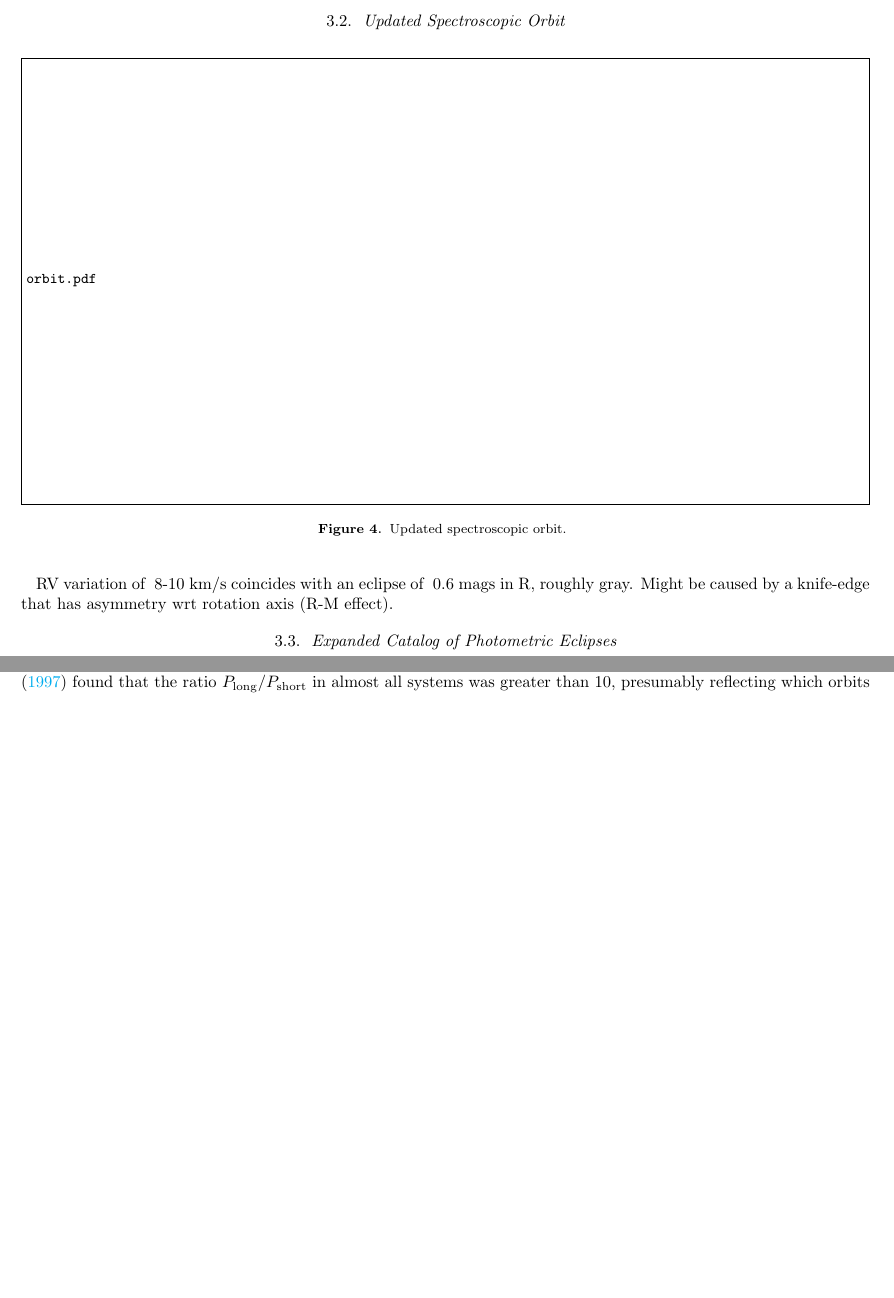
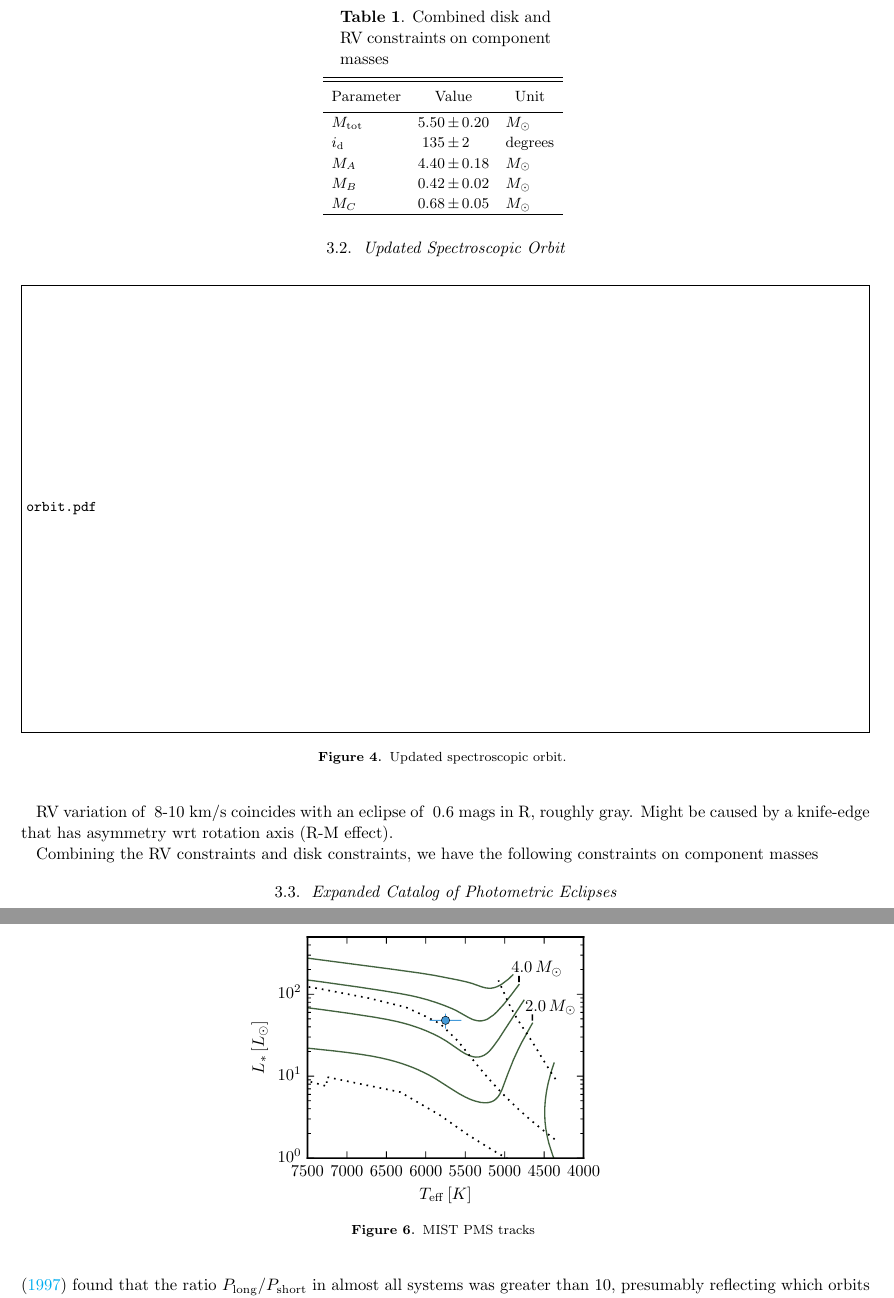
Before and after one commit to kstassun/GW-Ori---ALMA, a LaTeX paper (main.tex): two parts of pages 6 and 7 of 8 before the commit and two parts of pages 6 and 8 of 9 after it, joined at a grey line, cut at the place of the change, the shorter picture padded with empty space. Compiled offline with pdfLaTeX.

Commit message:
Added PMS comparison and component table.

```diff
--- a/main.tex
+++ b/main.tex
@@ -137,6 +137,24 @@ Lastly, we account for CO freezeout on to dust grains by decreasing the CO abund
 \end{figure}
 
 RV variation of ~8-10 km/s coincides with an eclipse of ~0.6 mags in R, roughly gray. Might be caused by a knife-edge that has asymmetry wrt rotation axis (R-M effect).
+
+Combining the RV constraints and disk constraints, we have the following constraints on component masses
+\begin{deluxetable}{lr@{\,$\pm$\,}ll}
+% \tabletypesize{font size command}
+% \rotate
+% \tablewidth{dimen}
+% \tablenum{text}
+% \tablecolumns{6}
+\tablecaption{Combined disk and RV constraints on component masses\label{table:components}}
+\tablehead{\colhead{Parameter} & \multicolumn{2}{c}{Value} & \colhead{Unit}}
+\startdata
+$M_\mathrm{tot}$ & 5.50 & 0.20 & $M_\odot$ \\
+$i_\mathrm{d}$ & 135 & 2 & degrees \\
+$M_A$ & 4.40 & 0.18 & $M_\odot$ \\
+$M_B$ & 0.42 & 0.02 & $M_\odot$ \\
+$M_C$ & 0.68 & 0.05 & $M_\odot$ \\
+\enddata
+\end{deluxetable}
 
 
 \subsection{Expanded Catalog of Photometric Eclipses}
@@ -190,6 +208,14 @@ Discussion of our inferred component masses with that of \citet{berger11}.
 
 Photospheric analysis of properties (based on either spectral type + SED of primary and/or limits on the secondary) coupled with 4 usual PMS models and \citet{choi16} models.
 
+\begin{figure}[htb]
+\begin{center}
+  \includegraphics{tracks.pdf}
+  \figcaption{MIST PMS tracks
+  \label{fig:PMS}}
+  \end{center}
+\end{figure}
+
 Figure showing evolution of photospheric properties as a function of time.
 
 Discussion of component masses relative to ideas about formation, migration.
```
Also changed, not shown: tracks.pdf (added), main.tex (4 more changed lines).
